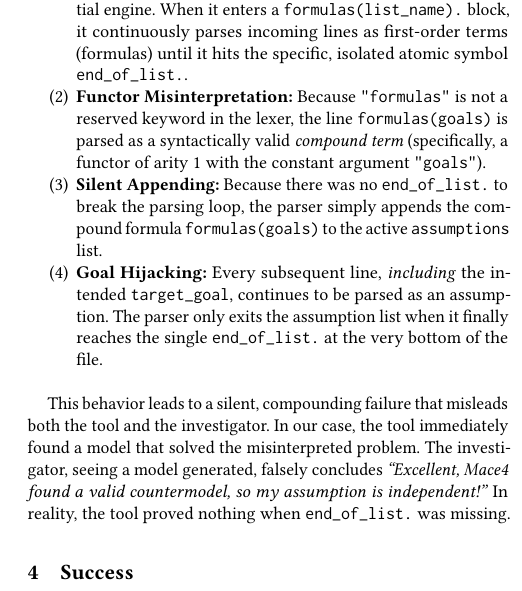
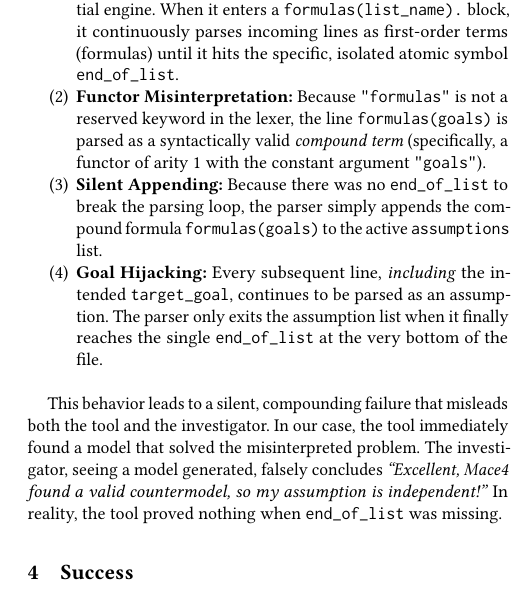
Before and after one commit to david-a-wheeler/david-a-wheeler.github.io, a LaTeX thesis (trusting-trust/dissertation/assumption-independence-ddc.tex): part of one column of page 4 of 5, cut so that both start at the same text. Compiled offline with pdfLaTeX.

Commit message:
Update independence paper
Signed-off-by: David A. Wheeler <dwheeler@dwheeler.com>

```diff
--- a/trusting-trust/dissertation/assumption-independence-ddc.tex
+++ b/trusting-trust/dissertation/assumption-independence-ddc.tex
@@ -380,13 +383,13 @@ To a human eye, the block boundary is obvious. We see \texttt{formulas(\allowbre
 The silent semantic shifting of formulas occurs due to specific implementation properties of the sequential engine:
 
 \begin{enumerate}
-    \item \textbf{Sequential Term Parsing:} The LADR parser is a sequential engine. When it enters a \path{formulas(list_name).} block, it continuously parses incoming lines as first-order terms (formulas) until it hits the specific, isolated atomic symbol \path{end_of_list.}.
-    \item \textbf{Functor Misinterpretation:} Because \path{"formulas"} is not a reserved keyword in the lexer, the line \path{formulas(goals)} is parsed as a syntactically valid \emph{compound term} (specifically, a functor of arity 1 with the constant argument \path{"goals"}).
-    \item \textbf{Silent Appending:} Because there was no \path{end_of_list.} to break the parsing loop, the parser simply appends the compound formula \path{formulas(goals)} to the active \path{assumptions} list.
-    \item \textbf{Goal Hijacking:} Every subsequent line, \emph{including} the intended \path{target_goal}, continues to be parsed as an assumption. The parser only exits the assumption list when it finally reaches the single \path{end_of_list.} at the very bottom of the file.
+    \item \textbf{Sequential Term Parsing:} The LADR parser is a sequential engine. When it enters a \path{formulas(list_name).} block, it continuously parses incoming lines as first-order terms (formulas) until it hits the specific, isolated atomic symbol \path{end_of_list}.
+    \item \textbf{Functor Misinterpretation:} Because \path{"formulas"} is not a reserved keyword in the lexer, the line \texttt{formulas(\allowbreak{}goals)} is parsed as a syntactically valid \emph{compound term} (specifically, a functor of arity 1 with the constant argument \path{"goals"}).
+    \item \textbf{Silent Appending:} Because there was no \path{end_of_list} to break the parsing loop, the parser simply appends the compound formula \texttt{formulas(\allowbreak{}goals)} to the active \path{assumptions} list.
+    \item \textbf{Goal Hijacking:} Every subsequent line, \emph{including} the intended \path{target_goal}, continues to be parsed as an assumption. The parser only exits the assumption list when it finally reaches the single \path{end_of_list} at the very bottom of the file.
 \end{enumerate}
 
-This behavior leads to a silent, compounding failure that misleads both the tool and the investigator. In our case, the tool immediately found a model that solved the misinterpreted problem. The investigator, seeing a model generated, falsely concludes \emph{``Excellent, Mace4 found a valid countermodel, so my assumption is independent!''} In reality, the tool proved nothing when \path{end_of_list.} was missing.
+This behavior leads to a silent, compounding failure that misleads both the tool and the investigator. In our case, the tool immediately found a model that solved the misinterpreted problem. The investigator, seeing a model generated, falsely concludes \emph{``Excellent, Mace4 found a valid countermodel, so my assumption is independent!''} In reality, the tool proved nothing when \path{end_of_list} was missing.
 
 \section{Success}
 
```
Also changed, not shown: trusting-trust/dissertation/assumption-independence-ddc.tex (7 more changed lines).
